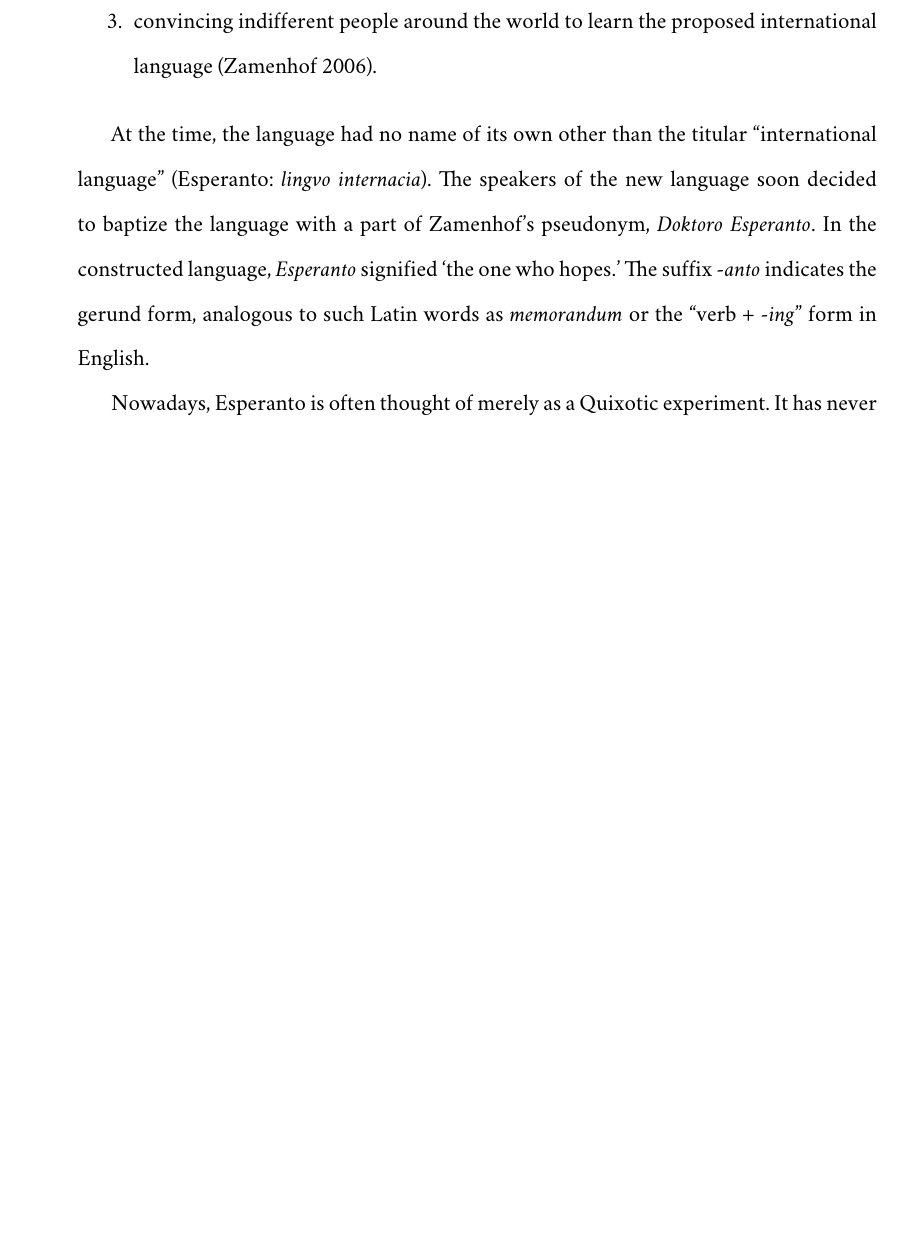
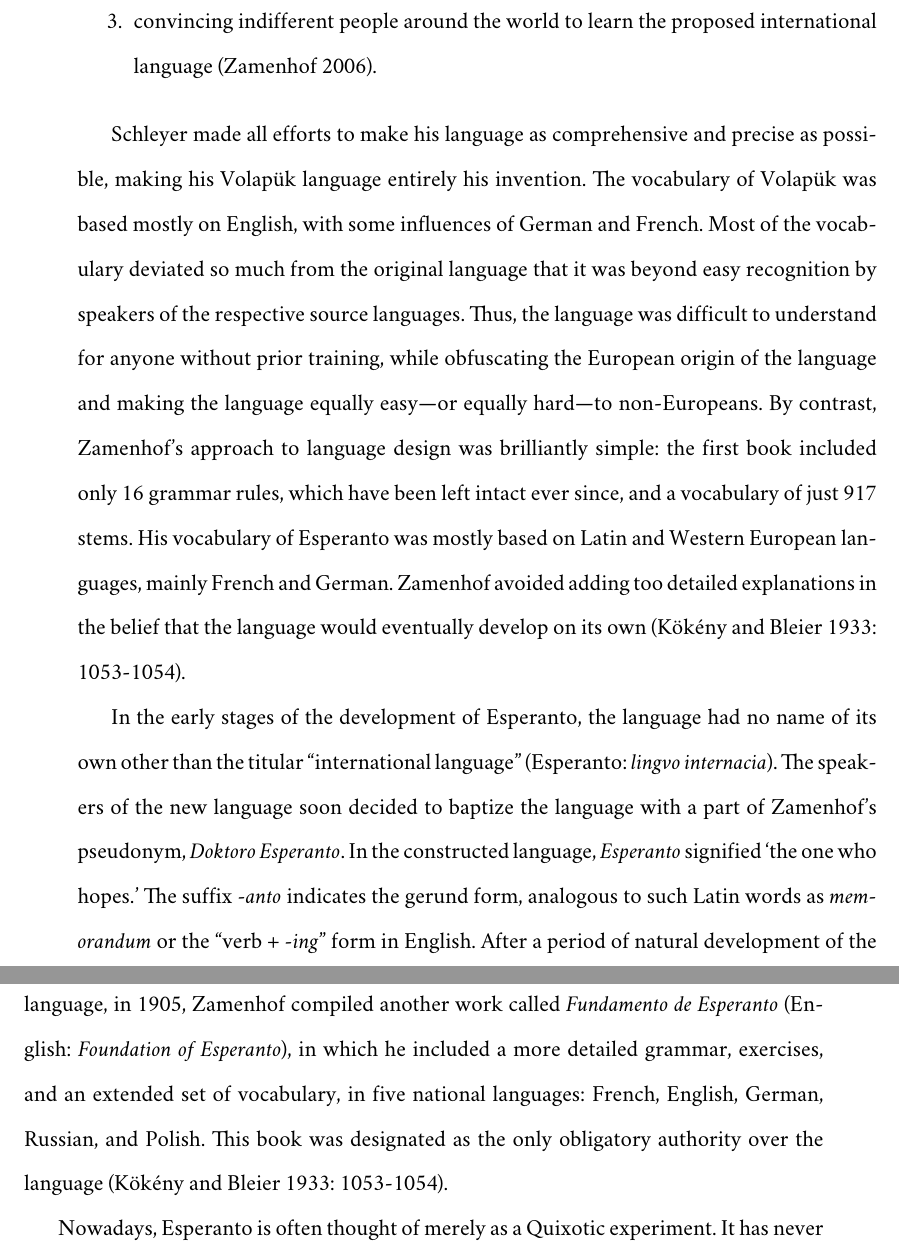
Before and after one commit to moroz/thesis, a LaTeX thesis (main.tex, which reads _preamble.tex, introduction.tex): part of page 9 of 12 before the commit and two parts of pages 9 and 10 of 14 after it, the two joined at a grey line, cut so that both start at the same text, the shorter picture padded with empty space. Compiled offline with XeLaTeX; a missing font is replaced by an installed copy or a similar font.

Commit message:
Add more on Esperanto

```diff
--- a/_preamble.tex
+++ b/_preamble.tex
@@ -8,7 +8,8 @@
 \hypersetup{
   colorlinks = true,
   linkbordercolor = {white},
-  urlcolor = DarkBlue
+  urlcolor = DarkBlue,
+  linkcolor = black
 }
 \usepackage{csquotes}
 \usepackage[top=2.5cm,left=3.5cm,right=2.5cm,bottom=2.5cm]{geometry}
--- a/introduction.tex
+++ b/introduction.tex
@@ -87,9 +86,21 @@ Their failure, Zamenhof argued, had been due to their failure to meet three cruc
   \item convincing indifferent people around the world to learn the proposed international language (Zamenhof 2006).
 \end{enumerate}
 
-At the time, the language had no name of its own other than the titular ``international language'' (Esperanto: \textit{lingvo internacia}).
+Schleyer made all efforts to make his language as comprehensive and precise as possible, making his Volapük language entirely his invention.
+The vocabulary of Volapük was based mostly on English, with some influences of German and French.
+Most of the vocabulary deviated so much from the original language that it was beyond easy recognition by speakers of the respective source languages.
+Thus, the language was difficult to understand for anyone without prior training, while obfuscating the European origin of the language and making the language equally easy---or equally hard---to non-Europeans.
+By contrast, Zamenhof's approach to language design was brilliantly simple: the first book included only 16 grammar rules, which have been left intact ever since, and a vocabulary of just 917 stems.
+His vocabulary of Esperanto was mostly based on Latin and Western European languages, mainly French and German.
+Zamenhof avoided adding too detailed explanations in the belief that the language would eventually develop on its own
+(Kökény and Bleier 1933: 1053-1054).
+
+In the early stages of the development of Esperanto, the language had no name of its own other than the titular ``international language'' (Esperanto: \textit{lingvo internacia}).
 The speakers of the new language soon decided to baptize the language with a part of Zamenhof's pseudonym, \textit{Doktoro Esperanto}.
 In the constructed language, \textit{Esperanto} signified `the one who hopes.' The suffix \textit{-anto} indicates the gerund form, analogous to such Latin words as \textit{memorandum} or the ``verb + \textit{-ing}'' form in English.
+After a period of natural development of the language, in 1905, Zamenhof compiled another work called \textit{Fundamento de Esperanto} (English: \textit{Foundation of Esperanto}), in which he included a more detailed grammar, exercises, and an extended set of vocabulary, in five national languages: French, English, German, Russian, and Polish.
+This book was designated as the only obligatory authority over the language
+(Kökény and Bleier 1933: 1053-1054).
 
 Nowadays, Esperanto is often thought of merely as a Quixotic experiment.
 It has never quite succeeded in becoming a commonly accepted lingua franca, nor could it possibly put an end to all wars---the turbulent history of the 20th century proves otherwise.
```
Also changed, not shown: notes.txt (+1 -0 lines), main.pdf, introduction.tex (3 more changed lines).
